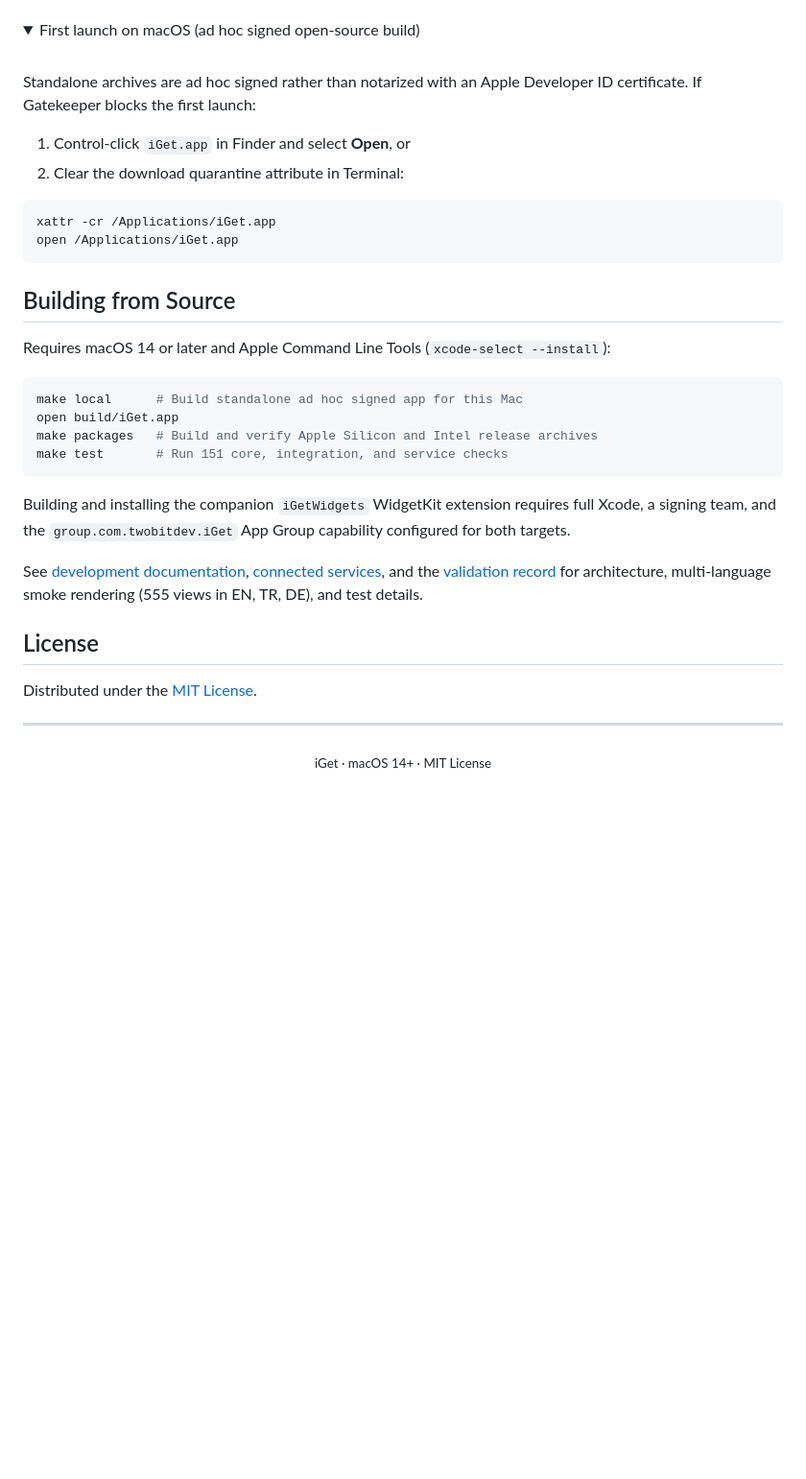
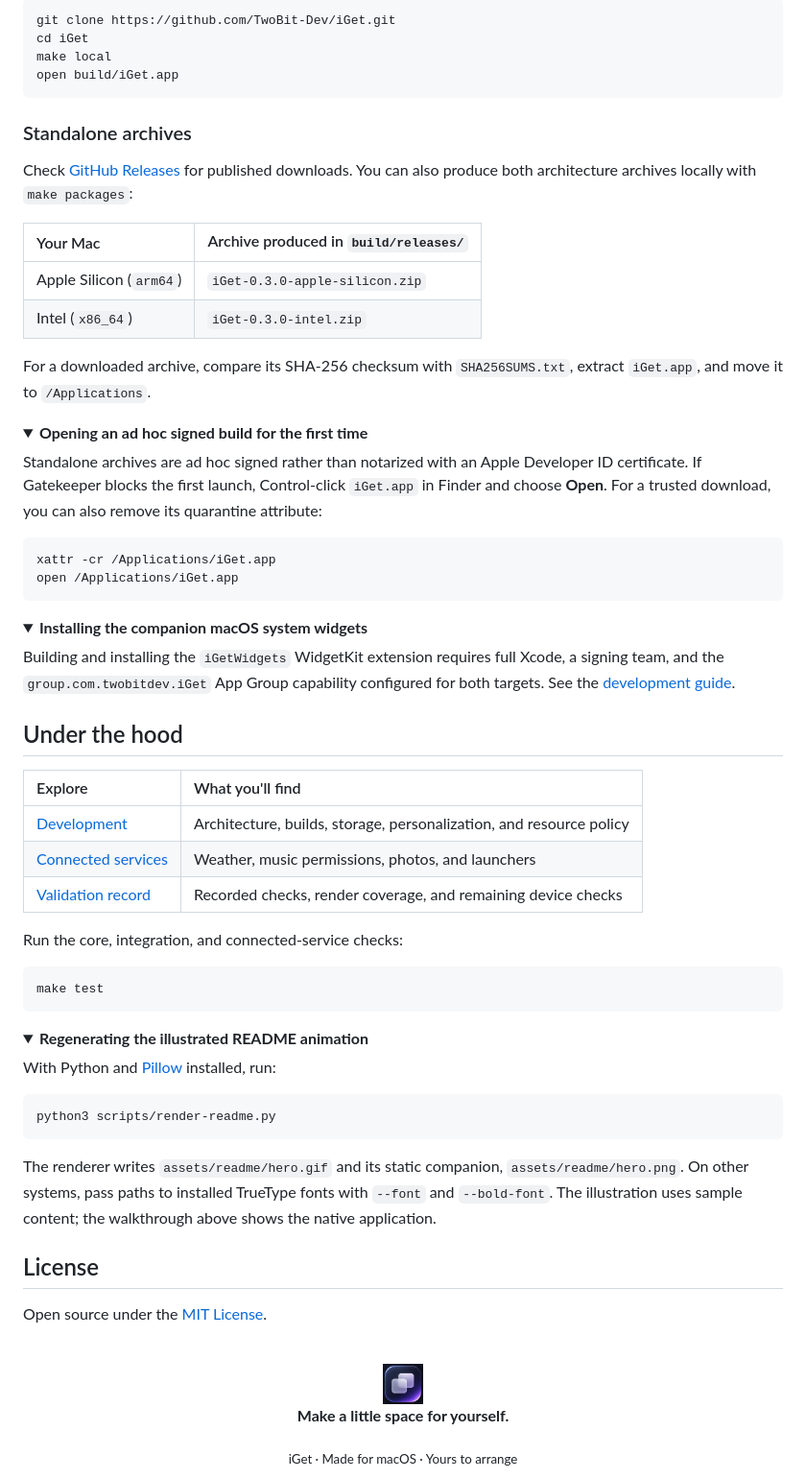
Before and after one commit to Remirdy/iGet, a Markdown page: README.md, the part around one of its changes. Shown at 96% size. Rendered like a GitHub page; folded sections open; blank space fills up the shorter version.

````diff
--- a/README.md
+++ b/README.md
@@ -53,12 +121,25 @@ Download the matching archive from [GitHub Releases](https://github.com/TwoBit-D
+```sh
+git clone https://github.com/TwoBit-Dev/iGet.git
+cd iGet
+make local
+open build/iGet.app
+```
+
+### Standalone archives
+
+Check [GitHub Releases](https://github.com/TwoBit-Dev/iGet/releases) for published downloads. You can also produce both architecture archives locally with `make packages`:
+
+| Your Mac | Archive produced in `build/releases/` |
+| :--- | :--- |
+| Apple Silicon (`arm64`) | `iGet-0.3.0-apple-silicon.zip` |
+| Intel (`x86_64`) | `iGet-0.3.0-intel.zip` |
+
+For a downloaded archive, compare its SHA-256 checksum with `SHA256SUMS.txt`, extract `iGet.app`, and move it to `/Applications`.
 
 <details>
-<summary>First launch on macOS (ad hoc signed open-source build)</summary>
-<br />
+<summary><strong>Opening an ad hoc signed build for the first time</strong></summary>
 
-Standalone archives are ad hoc signed rather than notarized with an Apple Developer ID certificate. If Gatekeeper blocks the first launch:
-
-1. Control-click `iGet.app` in Finder and select **Open**, or
-2. Clear the download quarantine attribute in Terminal:
+Standalone archives are ad hoc signed rather than notarized with an Apple Developer ID certificate. If Gatekeeper blocks the first launch, Control-click `iGet.app` in Finder and choose **Open**. For a trusted download, you can also remove its quarantine attribute:
 
 ```sh
 xattr -cr /Applications/iGet.app
@@ -67,27 +148,47 @@ open /Applications/iGet.app
 
 </details>
 
-## Building from Source
+<details>
+<summary><strong>Installing the companion macOS system widgets</strong></summary>
 
-Requires macOS 14 or later and Apple Command Line Tools (`xcode-select --install`):
+Building and installing the `iGetWidgets` WidgetKit extension requires full Xcode, a signing team, and the `group.com.twobitdev.iGet` App Group capability configured for both targets. See the [development guide](docs/DEVELOPMENT.md).
+
+</details>
+
+## Under the hood
+
+| Explore | What you'll find |
+| :--- | :--- |
+| [Development](docs/DEVELOPMENT.md) | Architecture, builds, storage, personalization, and resource policy |
+| [Connected services](docs/INTEGRATIONS.md) | Weather, music permissions, photos, and launchers |
+| [Validation record](docs/VALIDATION.md) | Recorded checks, render coverage, and remaining device checks |
+
+Run the core, integration, and connected-service checks:
 
 ```sh
-make local      # Build standalone ad hoc signed app for this Mac
-open build/iGet.app
-make packages   # Build and verify Apple Silicon and Intel release archives
-make test       # Run 151 core, integration, and service checks
+make test
 ```
 
-Building and installing the companion `iGetWidgets` WidgetKit extension requires full Xcode, a signing team, and the `group.com.twobitdev.iGet` App Group capability configured for both targets.
+<details>
+<summary><strong>Regenerating the illustrated README animation</strong></summary>
 
-See [development documentation](docs/DEVELOPMENT.md), [connected services](docs/INTEGRATIONS.md), and the [validation record](docs/VALIDATION.md) for architecture, multi-language smoke rendering (555 views in EN, TR, DE), and test details.
+With Python and [Pillow](https://pillow.readthedocs.io/) installed, run:
+
+```sh
+python3 scripts/render-readme.py
+```
+
+The renderer writes `assets/readme/hero.gif` and its static companion, `assets/readme/hero.png`. On other systems, pass paths to installed TrueType fonts with `--font` and `--bold-font`. The illustration uses sample content; the walkthrough above shows the native application.
+
+</details>
 
 ## License
 
-Distributed under the [MIT License](LICENSE).
-
----
+Open source under the [MIT License](LICENSE).
 
 <div align="center">
-  <sub>iGet · macOS 14+ · MIT License</sub>
+  <br />
+  <img src="assets/iget-icon-preview.png" alt="" width="42" />
+  <p><strong>Make a little space for yourself.</strong></p>
+  <sub>iGet · Made for macOS · Yours to arrange</sub>
 </div>
````
Also changed, not shown: other parts of README.md (+101 -33 lines), assets/readme/hero.gif (added), assets/readme/hero.png (added), 1 other file.
